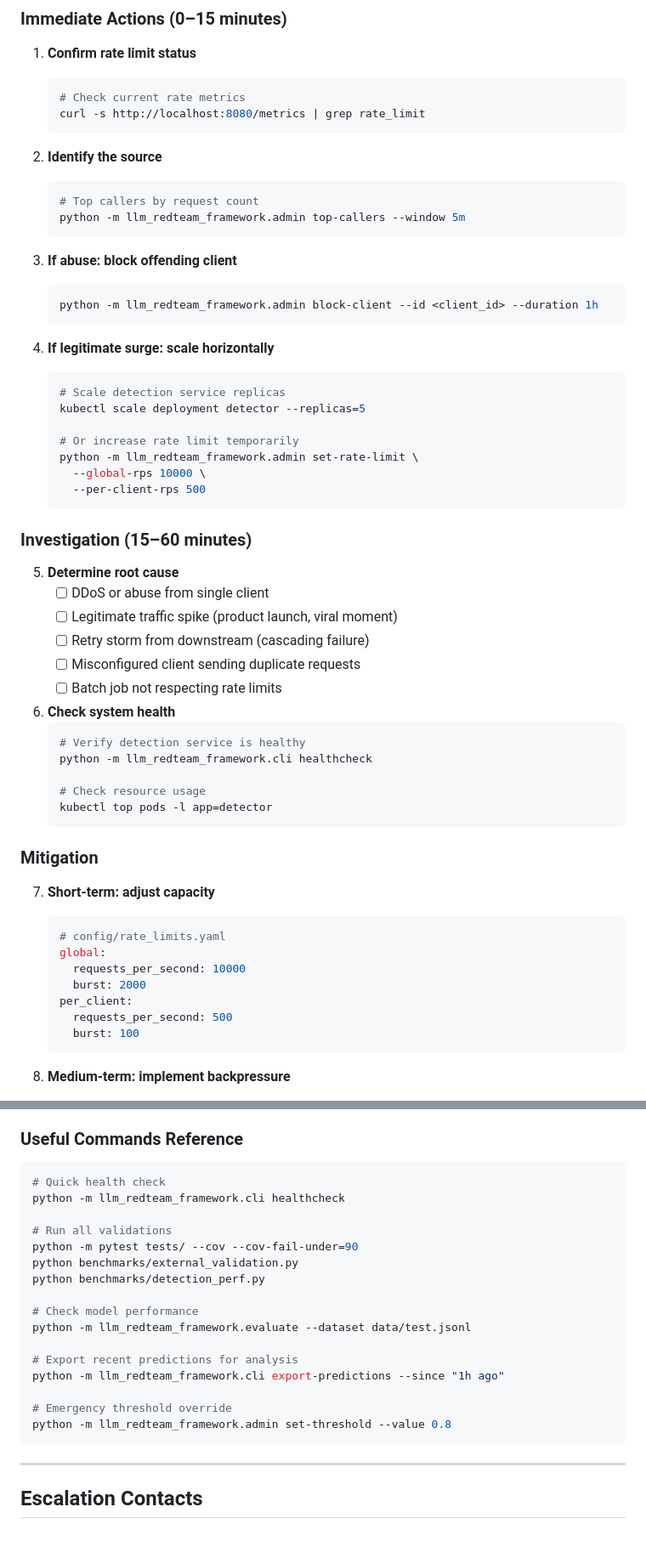
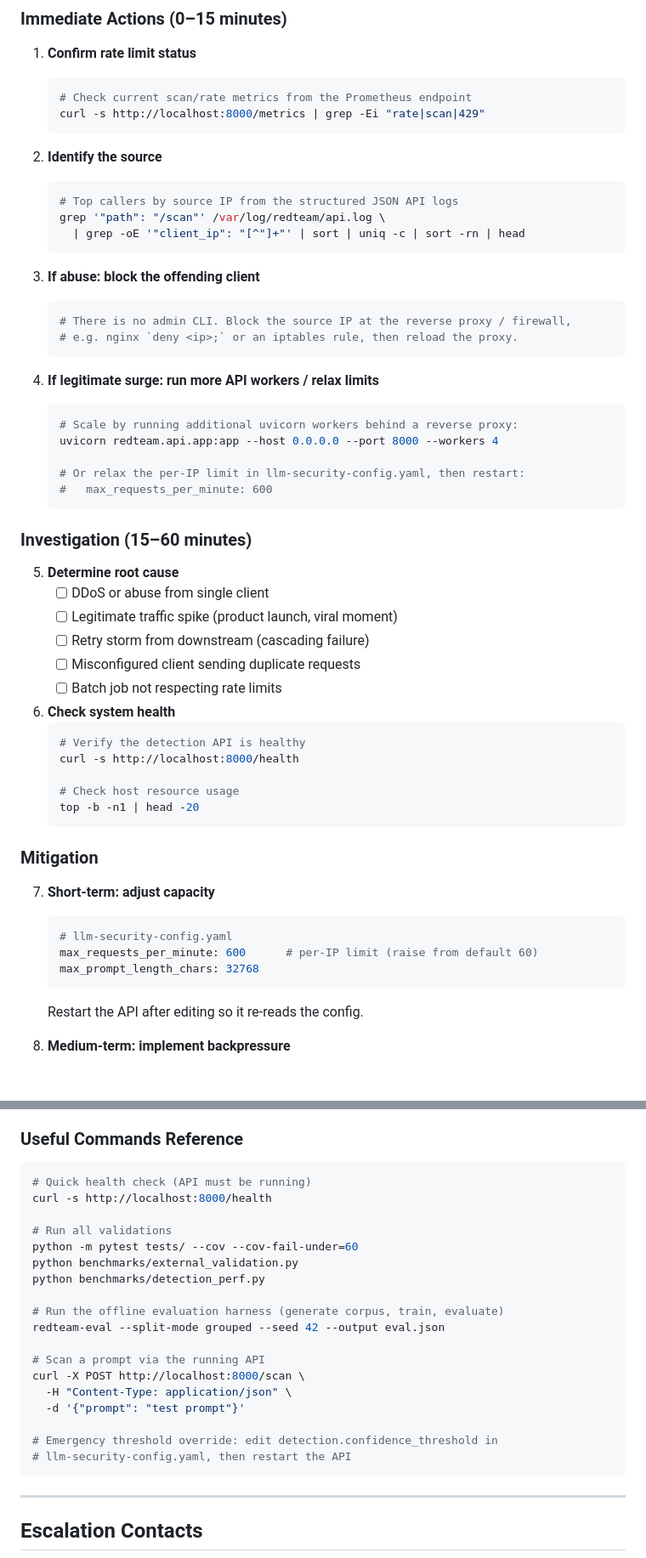
Before and after one commit to poojakira/llm-redteam-framework, a Markdown page: INCIDENT_RUNBOOK.md, 2 parts joined by grey strips. Shown at 85% size. Rendered like a GitHub page; blank space fills up the shorter version.

````diff
--- a/INCIDENT_RUNBOOK.md
+++ b/INCIDENT_RUNBOOK.md
@@ -302,30 +309,30 @@
 
 1. **Confirm rate limit status**
    ```bash
-   # Check current rate metrics
-   curl -s http://localhost:8080/metrics | grep rate_limit
+   # Check current scan/rate metrics from the Prometheus endpoint
+   curl -s http://localhost:8000/metrics | grep -Ei "rate|scan|429"
    ```
 
 2. **Identify the source**
    ```bash
-   # Top callers by request count
-   python -m llm_redteam_framework.admin top-callers --window 5m
+   # Top callers by source IP from the structured JSON API logs
+   grep '"path": "/scan"' /var/log/redteam/api.log \
+     | grep -oE '"client_ip": "[^"]+"' | sort | uniq -c | sort -rn | head
    ```
 
-3. **If abuse: block offending client**
+3. **If abuse: block the offending client**
    ```bash
-   python -m llm_redteam_framework.admin block-client --id <client_id> --duration 1h
+   # There is no admin CLI. Block the source IP at the reverse proxy / firewall,
+   # e.g. nginx `deny <ip>;` or an iptables rule, then reload the proxy.
    ```
 
-4. **If legitimate surge: scale horizontally**
+4. **If legitimate surge: run more API workers / relax limits**
    ```bash
-   # Scale detection service replicas
-   kubectl scale deployment detector --replicas=5
+   # Scale by running additional uvicorn workers behind a reverse proxy:
+   uvicorn redteam.api.app:app --host 0.0.0.0 --port 8000 --workers 4
 
-   # Or increase rate limit temporarily
-   python -m llm_redteam_framework.admin set-rate-limit \
-     --global-rps 10000 \
-     --per-client-rps 500
+   # Or relax the per-IP limit in llm-security-config.yaml, then restart:
+   #   max_requests_per_minute: 600
    ```
 
 ### Investigation (15–60 minutes)
@@ -339,25 +346,22 @@
 
 6. **Check system health**
    ```bash
-   # Verify detection service is healthy
-   python -m llm_redteam_framework.cli healthcheck
+   # Verify the detection API is healthy
+   curl -s http://localhost:8000/health
 
-   # Check resource usage
-   kubectl top pods -l app=detector
+   # Check host resource usage
+   top -b -n1 | head -20
    ```
 
 ### Mitigation
 
 7. **Short-term: adjust capacity**
    ```yaml
-   # config/rate_limits.yaml
-   global:
-     requests_per_second: 10000
-     burst: 2000
-   per_client:
-     requests_per_second: 500
-     burst: 100
+   # llm-security-config.yaml
+   max_requests_per_minute: 600      # per-IP limit (raise from default 60)
+   max_prompt_length_chars: 32768
    ```
+   Restart the API after editing so it re-reads the config.
 
 8. **Medium-term: implement backpressure**
    - Enable request queuing with bounded queue
@@ -410,22 +414,24 @@ Next Update: <When we'll update again>
 ### Useful Commands Reference
 
 ```bash
-# Quick health check
-python -m llm_redteam_framework.cli healthcheck
+# Quick health check (API must be running)
+curl -s http://localhost:8000/health
 
 # Run all validations
-python -m pytest tests/ --cov --cov-fail-under=90
+python -m pytest tests/ --cov --cov-fail-under=60
 python benchmarks/external_validation.py
 python benchmarks/detection_perf.py
 
-# Check model performance
-python -m llm_redteam_framework.evaluate --dataset data/test.jsonl
+# Run the offline evaluation harness (generate corpus, train, evaluate)
+redteam-eval --split-mode grouped --seed 42 --output eval.json
 
-# Export recent predictions for analysis
-python -m llm_redteam_framework.cli export-predictions --since "1h ago"
+# Scan a prompt via the running API
+curl -X POST http://localhost:8000/scan \
+  -H "Content-Type: application/json" \
+  -d '{"prompt": "test prompt"}'
 
-# Emergency threshold override
-python -m llm_redteam_framework.admin set-threshold --value 0.8
+# Emergency threshold override: edit detection.confidence_threshold in
+# llm-security-config.yaml, then restart the API
 ```
 
 ---
````
Also changed, not shown: other parts of INCIDENT_RUNBOOK.md (+42 -35 lines), README.md (+2 -2 lines).
